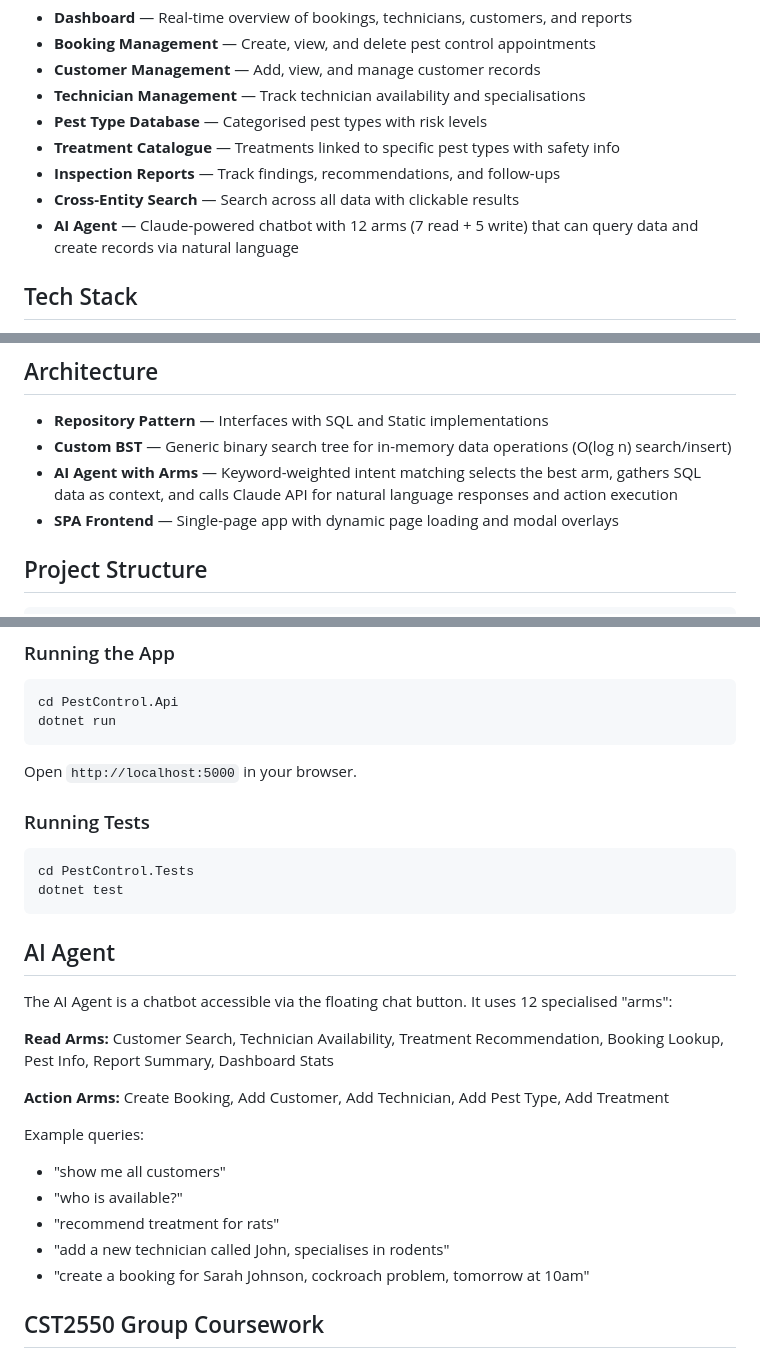
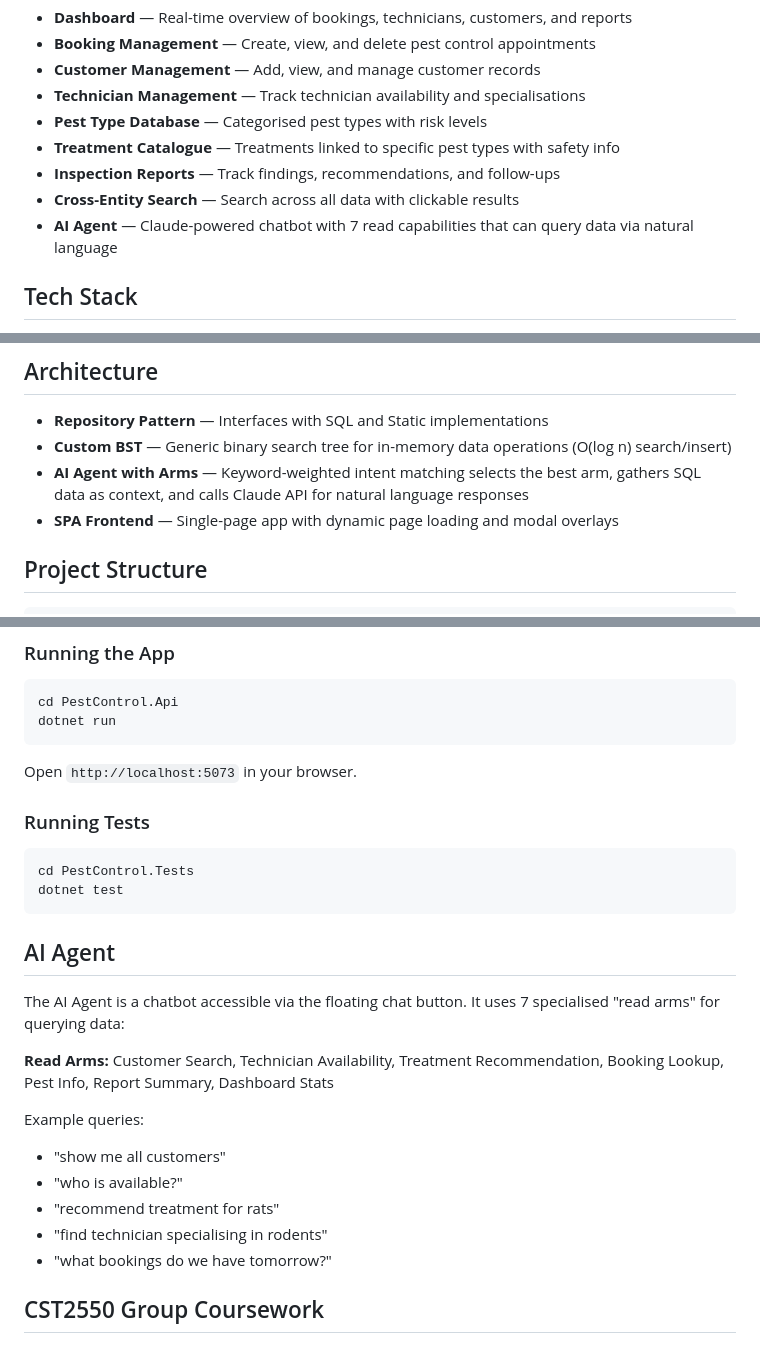
Before and after one commit to ved2406/Pest-Control-Management-system, a Markdown page: README.md, 3 parts joined by grey strips. GitHub-like rendering.

Commit message:
Update README: correct AI Agent arms count from 12 to 7 and fix server port to 5073

````diff
--- a/README.md
+++ b/README.md
@@ -12,7 +12,7 @@ A full-stack pest control management system built with .NET Core Web API and a v
 - **Treatment Catalogue** — Treatments linked to specific pest types with safety info
 - **Inspection Reports** — Track findings, recommendations, and follow-ups
 - **Cross-Entity Search** — Search across all data with clickable results
-- **AI Agent** — Claude-powered chatbot with 12 arms (7 read + 5 write) that can query data and create records via natural language
+- **AI Agent** — Claude-powered chatbot with 7 read capabilities that can query data via natural language
 
 ## Tech Stack
 
@@ -27,7 +27,7 @@ A full-stack pest control management system built with .NET Core Web API and a v
 
 - **Repository Pattern** — Interfaces with SQL and Static implementations
 - **Custom BST** — Generic binary search tree for in-memory data operations (O(log n) search/insert)
-- **AI Agent with Arms** — Keyword-weighted intent matching selects the best arm, gathers SQL data as context, and calls Claude API for natural language responses and action execution
+- **AI Agent with Arms** — Keyword-weighted intent matching selects the best arm, gathers SQL data as context, and calls Claude API for natural language responses
 - **SPA Frontend** — Single-page app with dynamic page loading and modal overlays
 
 ## Project Structure
@@ -82,7 +82,7 @@ ANTHROPIC_API_KEY=your_key_here
 cd PestControl.Api
 dotnet run
 ```
-Open `http://localhost:5000` in your browser.
+Open `http://localhost:5073` in your browser.
 
 ### Running Tests
 ```bash
@@ -92,18 +92,16 @@ dotnet test
 
 ## AI Agent
 
-The AI Agent is a chatbot accessible via the floating chat button. It uses 12 specialised "arms":
+The AI Agent is a chatbot accessible via the floating chat button. It uses 7 specialised "read arms" for querying data:
 
 **Read Arms:** Customer Search, Technician Availability, Treatment Recommendation, Booking Lookup, Pest Info, Report Summary, Dashboard Stats
-
-**Action Arms:** Create Booking, Add Customer, Add Technician, Add Pest Type, Add Treatment
 
 Example queries:
 - "show me all customers"
 - "who is available?"
 - "recommend treatment for rats"
-- "add a new technician called John, specialises in rodents"
-- "create a booking for Sarah Johnson, cockroach problem, tomorrow at 10am"
+- "find technician specialising in rodents"
+- "what bookings do we have tomorrow?"
 
 ## CST2550 Group Coursework
 
````
